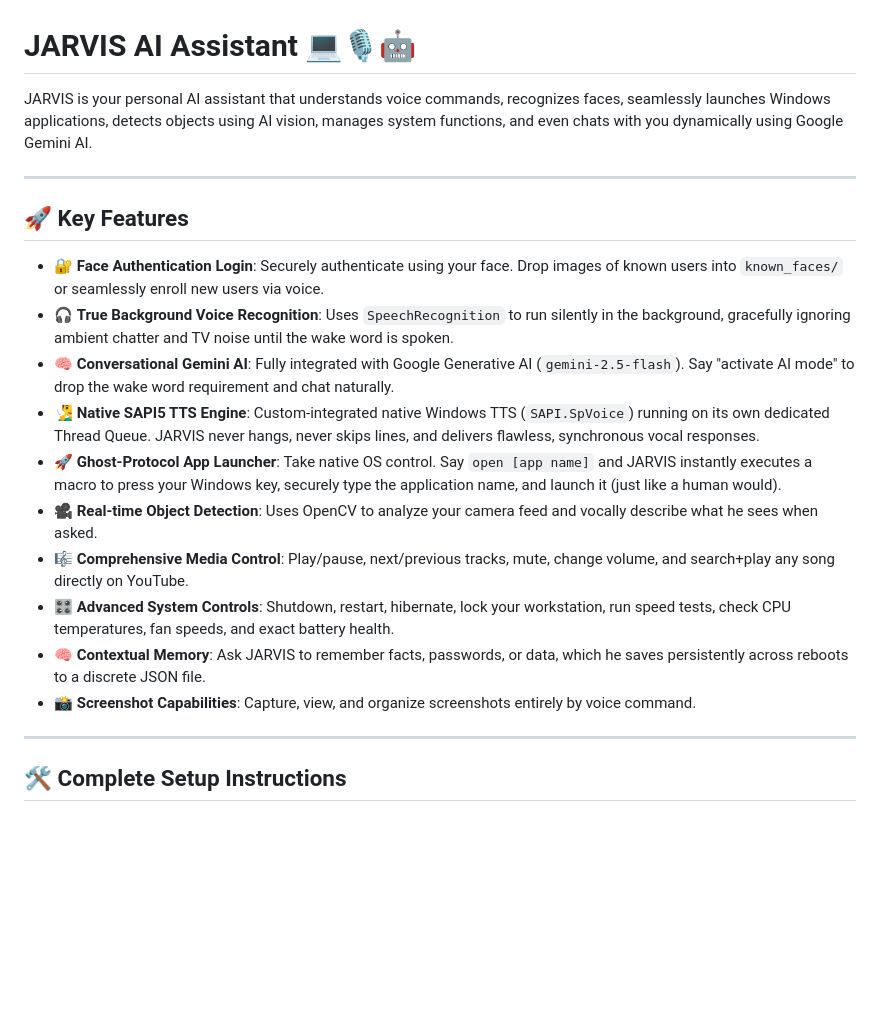
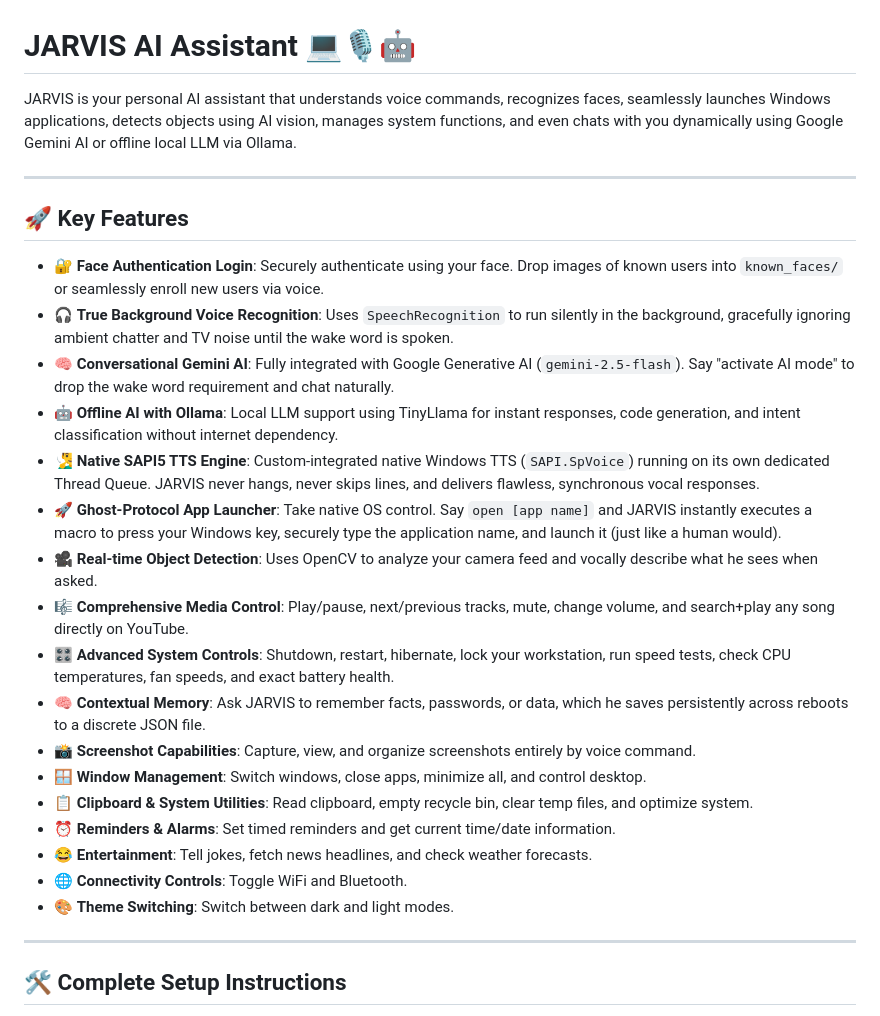
Before and after one commit to sivaprasad2003/Jarvis, a Markdown page: README.md, the part around one of its changes. GitHub-like rendering; blank space fills up the shorter version.

```diff
--- a/README.md
+++ b/README.md
@@ -1,6 +1,6 @@
 # JARVIS AI Assistant 💻🎙️🤖
 
-JARVIS is your personal AI assistant that understands voice commands, recognizes faces, seamlessly launches Windows applications, detects objects using AI vision, manages system functions, and even chats with you dynamically using Google Gemini AI.
+JARVIS is your personal AI assistant that understands voice commands, recognizes faces, seamlessly launches Windows applications, detects objects using AI vision, manages system functions, and even chats with you dynamically using Google Gemini AI or offline local LLM via Ollama.
 
 ---
 
@@ -9,6 +9,7 @@ JARVIS is your personal AI assistant that understands voice commands, recognizes
 *   🔐 **Face Authentication Login**: Securely authenticate using your face. Drop images of known users into `known_faces/` or seamlessly enroll new users via voice.
 *   🎧 **True Background Voice Recognition**: Uses `SpeechRecognition` to run silently in the background, gracefully ignoring ambient chatter and TV noise until the wake word is spoken.
 *   🧠 **Conversational Gemini AI**: Fully integrated with Google Generative AI (`gemini-2.5-flash`). Say "activate AI mode" to drop the wake word requirement and chat naturally.
+*   🤖 **Offline AI with Ollama**: Local LLM support using TinyLlama for instant responses, code generation, and intent classification without internet dependency.
 *   🧏‍♂️ **Native SAPI5 TTS Engine**: Custom-integrated native Windows TTS (`SAPI.SpVoice`) running on its own dedicated Thread Queue. JARVIS never hangs, never skips lines, and delivers flawless, synchronous vocal responses.
 *   🚀 **Ghost-Protocol App Launcher**: Take native OS control. Say `open [app name]` and JARVIS instantly executes a macro to press your Windows key, securely type the application name, and launch it (just like a human would).
 *   🎥 **Real-time Object Detection**: Uses OpenCV to analyze your camera feed and vocally describe what he sees when asked.
@@ -16,6 +17,12 @@ JARVIS is your personal AI assistant that understands voice commands, recognizes
 *   🎛️ **Advanced System Controls**: Shutdown, restart, hibernate, lock your workstation, run speed tests, check CPU temperatures, fan speeds, and exact battery health.
 *   🧠 **Contextual Memory**: Ask JARVIS to remember facts, passwords, or data, which he saves persistently across reboots to a discrete JSON file.
 *   📸 **Screenshot Capabilities**: Capture, view, and organize screenshots entirely by voice command.
+*   🪟 **Window Management**: Switch windows, close apps, minimize all, and control desktop.
+*   📋 **Clipboard & System Utilities**: Read clipboard, empty recycle bin, clear temp files, and optimize system.
+*   ⏰ **Reminders & Alarms**: Set timed reminders and get current time/date information.
+*   😂 **Entertainment**: Tell jokes, fetch news headlines, and check weather forecasts.
+*   🌐 **Connectivity Controls**: Toggle WiFi and Bluetooth.
+*   🎨 **Theme Switching**: Switch between dark and light modes.
 
 ---
 
```
Also changed, not shown: other parts of README.md (+23 -7 lines).
